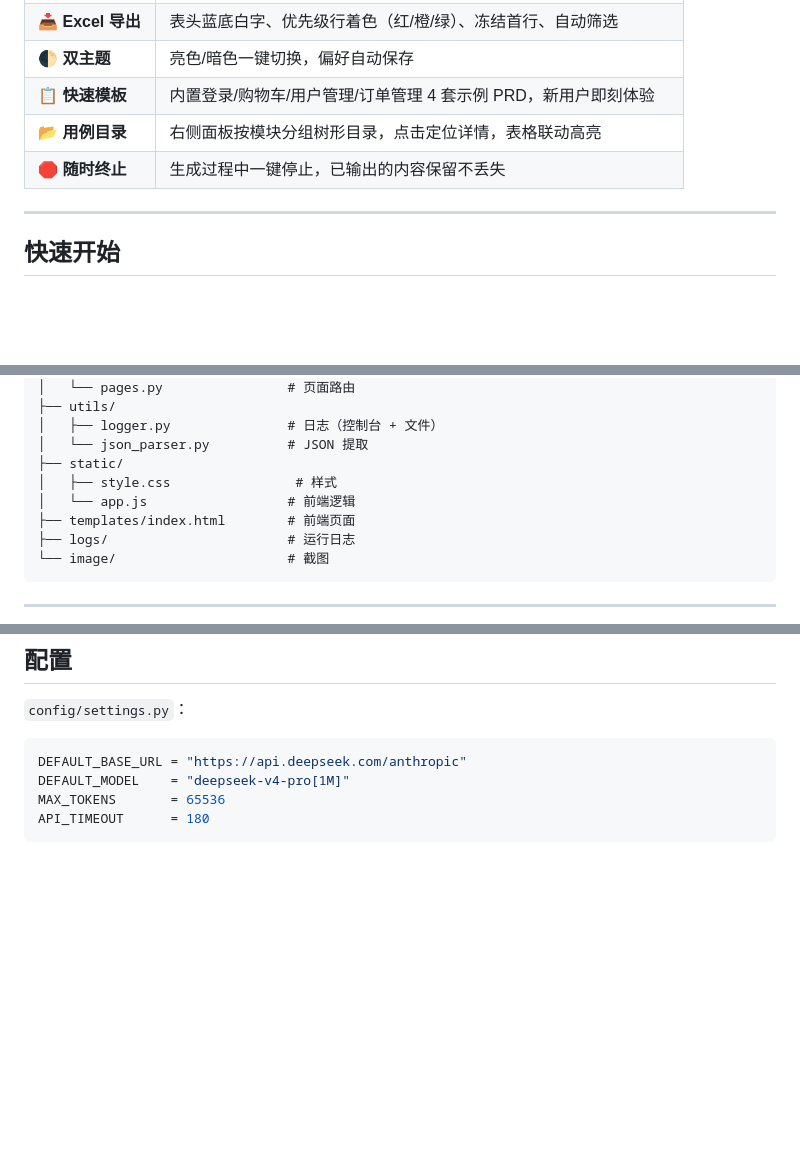
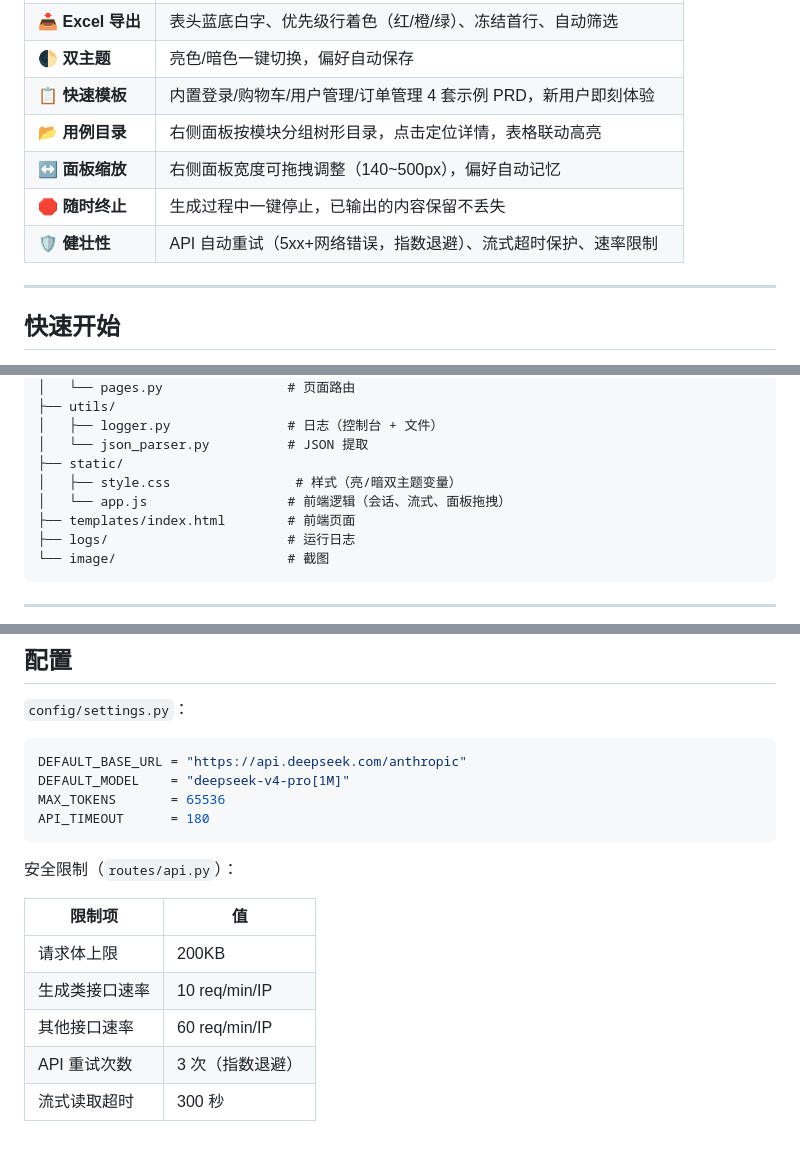
Before and after one commit to Liu-jiahui0303/AiTestCaseGen, a Markdown page: README.md, 3 parts joined by grey strips. GitHub-like rendering; blank space fills up the shorter version.

Commit message:
fix：更新readme

````diff
--- a/README.md
+++ b/README.md
@@ -48,7 +48,9 @@
 | 🌓 **双主题** | 亮色/暗色一键切换，偏好自动保存 |
 | 📋 **快速模板** | 内置登录/购物车/用户管理/订单管理 4 套示例 PRD，新用户即刻体验 |
 | 📂 **用例目录** | 右侧面板按模块分组树形目录，点击定位详情，表格联动高亮 |
+| ↔️ **面板缩放** | 右侧面板宽度可拖拽调整（140~500px），偏好自动记忆 |
 | 🛑 **随时终止** | 生成过程中一键停止，已输出的内容保留不丢失 |
+| 🛡️ **健壮性** | API 自动重试（5xx+网络错误，指数退避）、流式超时保护、速率限制 |
 
 ---
 
@@ -90,8 +92,8 @@ AiTestCaseGen/
 │   ├── logger.py               # 日志（控制台 + 文件）
 │   └── json_parser.py          # JSON 提取
 ├── static/
-│   ├── style.css                # 样式
-│   └── app.js                  # 前端逻辑
+│   ├── style.css                # 样式（亮/暗双主题变量）
+│   └── app.js                  # 前端逻辑（会话、流式、面板拖拽）
 ├── templates/index.html        # 前端页面
 ├── logs/                       # 运行日志
 └── image/                      # 截图
@@ -124,3 +126,13 @@ DEFAULT_MODEL    = "deepseek-v4-pro[1M]"
 MAX_TOKENS       = 65536
 API_TIMEOUT      = 180
 ```
+
+安全限制（`routes/api.py`）：
+
+| 限制项 | 值 |
+|--------|-----|
+| 请求体上限 | 200KB |
+| 生成类接口速率 | 10 req/min/IP |
+| 其他接口速率 | 60 req/min/IP |
+| API 重试次数 | 3 次（指数退避） |
+| 流式读取超时 | 300 秒 |
````
